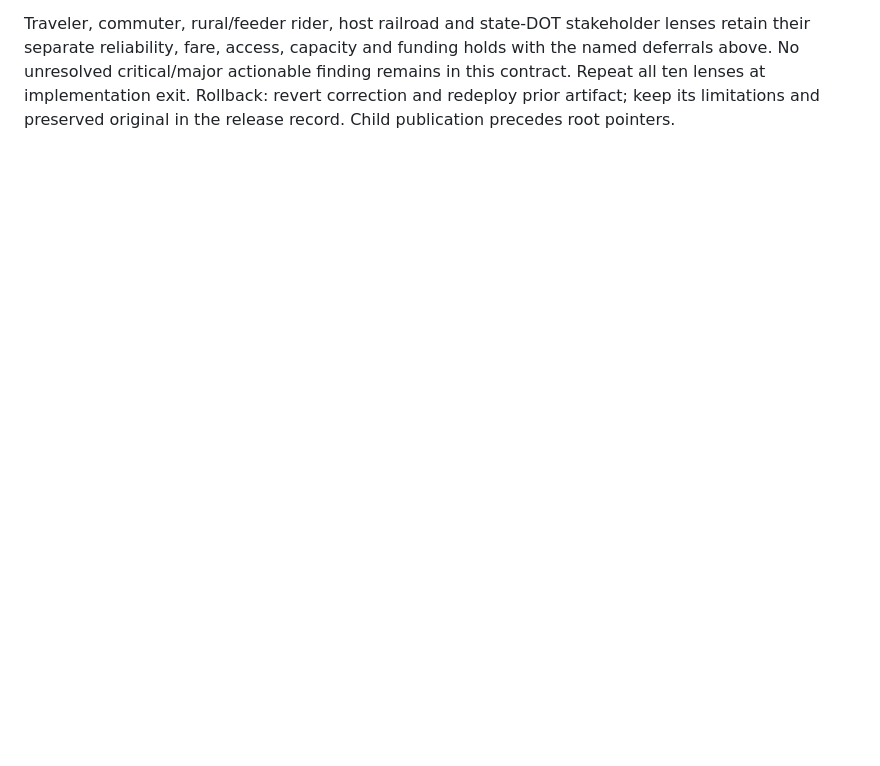
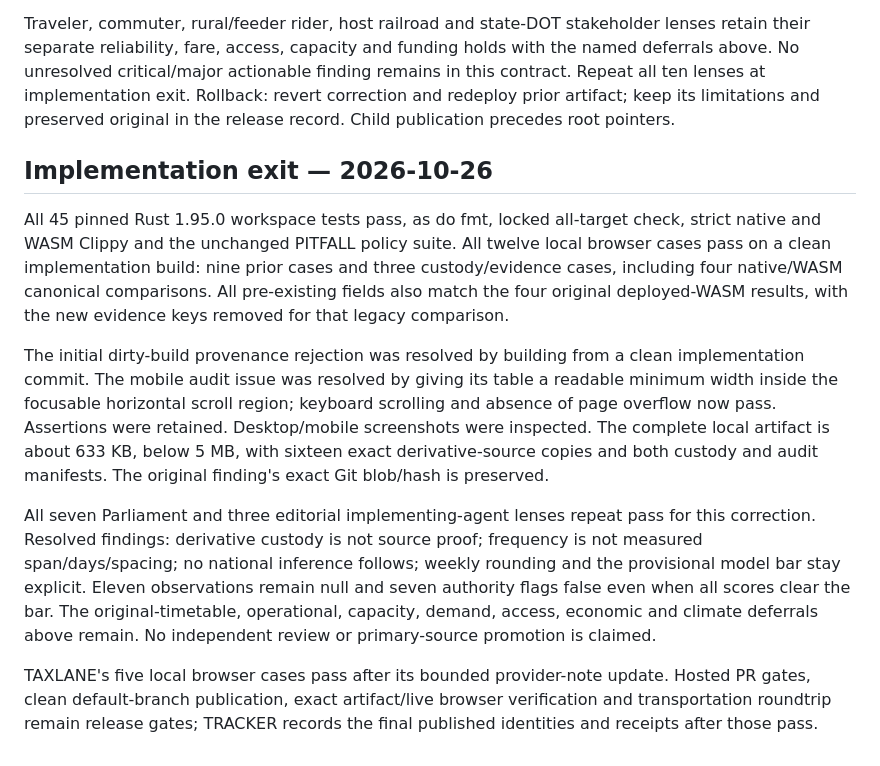
Before and after one commit to giodl73-repo/GAUGE, a Markdown page: docs/vtrace/WP_009.md, the part around the change. GitHub-like rendering; blank space fills up the shorter version.

Commit message:
Record clean browser and source-boundary validation

```diff
--- a/docs/vtrace/WP_009.md
+++ b/docs/vtrace/WP_009.md
@@ -86,3 +86,33 @@ with the named deferrals above. No unresolved critical/major actionable finding
 remains in this contract. Repeat all ten lenses at implementation exit.
 Rollback: revert correction and redeploy prior artifact; keep its limitations and
 preserved original in the release record. Child publication precedes root pointers.
+
+## Implementation exit — 2026-10-26
+
+All 45 pinned Rust 1.95.0 workspace tests pass, as do fmt, locked all-target
+check, strict native and WASM Clippy and the unchanged PITFALL policy suite.
+All twelve local browser cases pass on a clean implementation build: nine prior
+cases and three custody/evidence cases, including four native/WASM canonical
+comparisons. All pre-existing fields also match the four original deployed-WASM
+results, with the new evidence keys removed for that legacy comparison.
+
+The initial dirty-build provenance rejection was resolved by building from a
+clean implementation commit. The mobile audit issue was resolved by giving its
+table a readable minimum width inside the focusable horizontal scroll region;
+keyboard scrolling and absence of page overflow now pass. Assertions were retained.
+Desktop/mobile screenshots were inspected. The complete local artifact is about
+633 KB, below 5 MB, with sixteen exact derivative-source copies and both custody
+and audit manifests. The original finding's exact Git blob/hash is preserved.
+
+All seven Parliament and three editorial implementing-agent lenses repeat pass
+for this correction. Resolved findings: derivative custody is not source proof;
+frequency is not measured span/days/spacing; no national inference follows;
+weekly rounding and the provisional model bar stay explicit. Eleven observations
+remain null and seven authority flags false even when all scores clear the bar.
+The original-timetable, operational, capacity, demand, access, economic and climate
+deferrals above remain. No independent review or primary-source promotion is claimed.
+
+TAXLANE's five local browser cases pass after its bounded provider-note update.
+Hosted PR gates, clean default-branch publication, exact artifact/live browser
+verification and transportation roundtrip remain release gates; TRACKER records
+the final published identities and receipts after those pass.
```
Also changed, not shown: 1 other file.
